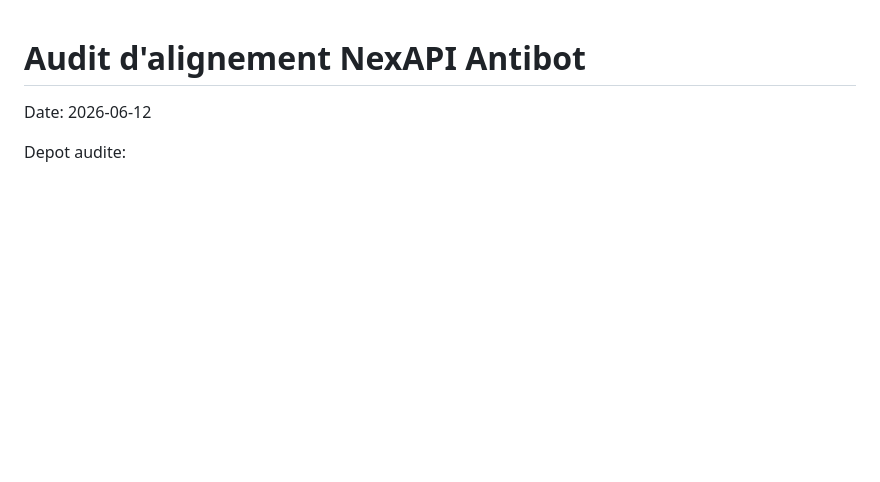
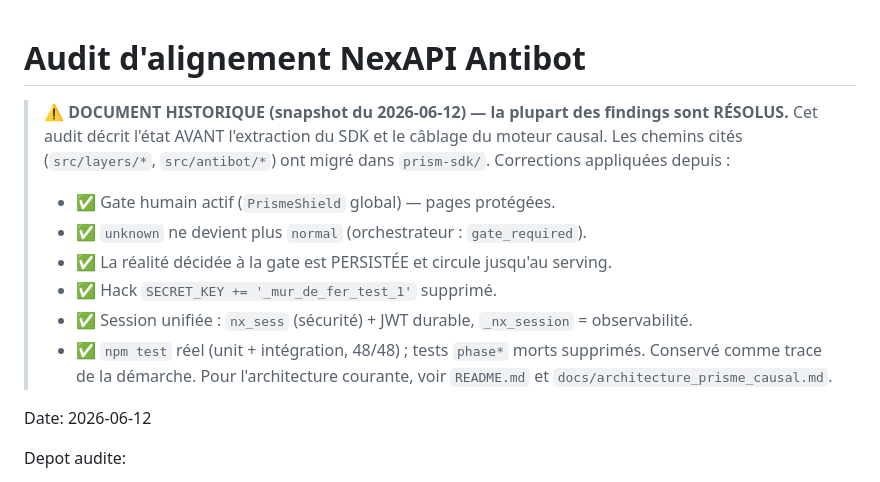
Before and after one commit to oromoagency/antibotsite, a Markdown page: docs/audit_prisme_causal_alignment.md, the part around the change. Drawn GitHub-style; blank space fills up the shorter version.

Commit message:
docs: aligner la documentation sur l'état corrigé
- audit_prisme_causal_alignment.md : bandeau "DOCUMENT HISTORIQUE — findings résolus"
  en tête (les chemins src/layers, src/antibot ont migré dans prism-sdk ; gate active,
  réalité persistée, hack SECRET_KEY retiré, session unifiée, tests réels). Conservé
  comme trace de la démarche.
- prism-sdk/README.md : la section "Tester en tant que bot" référençait
  scratch/test-20-bots.js (inexistant) → pointe vers la red team réelle (redteam/run.js).

Co-Authored-By: Claude Opus 4.8 <noreply@anthropic.com>

```diff
--- a/docs/audit_prisme_causal_alignment.md
+++ b/docs/audit_prisme_causal_alignment.md
@@ -1,4 +1,17 @@
 # Audit d'alignement NexAPI Antibot
+
+> ⚠️ **DOCUMENT HISTORIQUE (snapshot du 2026-06-12) — la plupart des findings sont RÉSOLUS.**
+> Cet audit décrit l'état AVANT l'extraction du SDK et le câblage du moteur causal.
+> Les chemins cités (`src/layers/*`, `src/antibot/*`) ont migré dans `prism-sdk/`.
+> Corrections appliquées depuis :
+> - ✅ Gate humain actif (`PrismeShield` global) — pages protégées.
+> - ✅ `unknown` ne devient plus `normal` (orchestrateur : `gate_required`).
+> - ✅ La réalité décidée à la gate est PERSISTÉE et circule jusqu'au serving.
+> - ✅ Hack `SECRET_KEY += '_mur_de_fer_test_1'` supprimé.
+> - ✅ Session unifiée : `nx_sess` (sécurité) + JWT durable, `_nx_session` = observabilité.
+> - ✅ `npm test` réel (unit + intégration, 48/48) ; tests `phase*` morts supprimés.
+> Conservé comme trace de la démarche. Pour l'architecture courante, voir `README.md`
+> et `docs/architecture_prisme_causal.md`.
 
 Date: 2026-06-12
 
```
Also changed, not shown: prism-sdk/README.md (+4 -4 lines).
